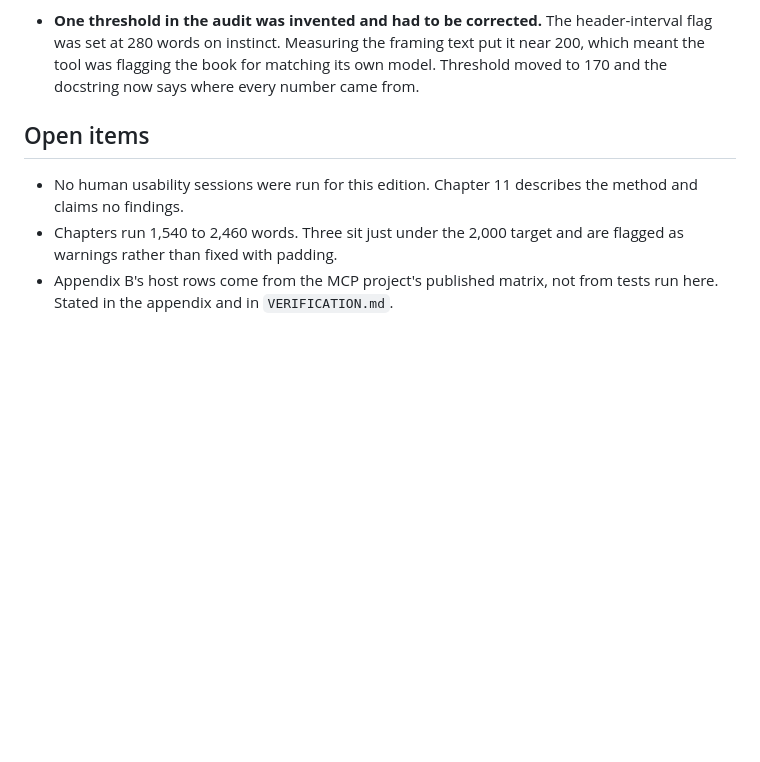
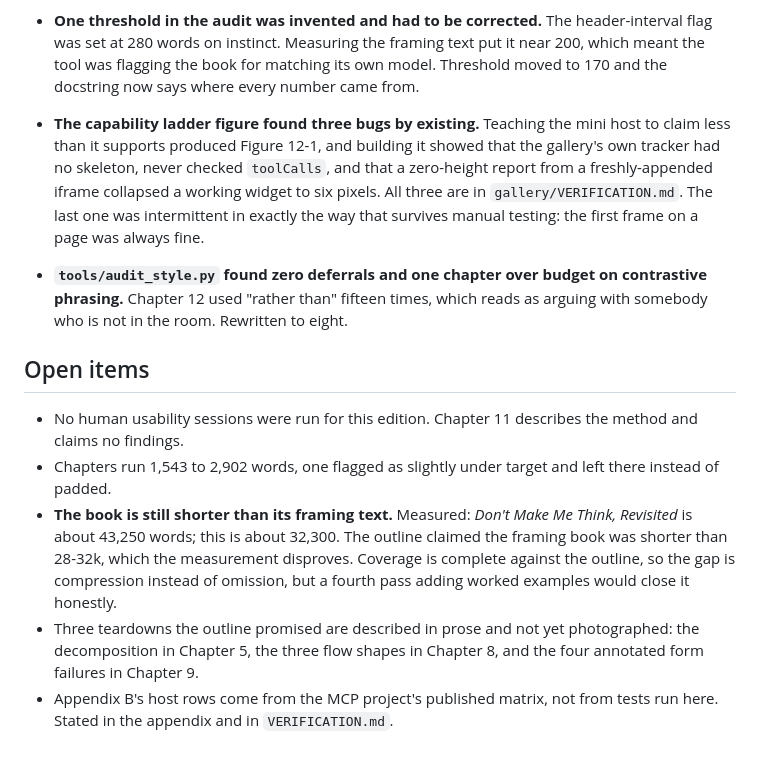
Before and after one commit to Let-Us-MCP/Don-t-Make-Me-Leave-the-Chat, a Markdown page: CLAUDE.md, the part around the change. Drawn GitHub-style; blank space fills up the shorter version.

Commit message:
Working notes

```diff
--- a/CLAUDE.md
+++ b/CLAUDE.md
@@ -159,10 +159,31 @@ Legend: `[ ]` not started, `[~]` drafted, `[x]` drafted + linted + built
   its own model. Threshold moved to 170 and the docstring now says where every
   number came from.
 
+- **The capability ladder figure found three bugs by existing.** Teaching the
+  mini host to claim less than it supports produced Figure 12-1, and building it
+  showed that the gallery's own tracker had no skeleton, never checked
+  `toolCalls`, and that a zero-height report from a freshly-appended iframe
+  collapsed a working widget to six pixels. All three are in
+  `gallery/VERIFICATION.md`. The last one was intermittent in exactly the way
+  that survives manual testing: the first frame on a page was always fine.
+
+- **`tools/audit_style.py` found zero deferrals and one chapter over budget on
+  contrastive phrasing.** Chapter 12 used "rather than" fifteen times, which
+  reads as arguing with somebody who is not in the room. Rewritten to eight.
+
 ## Open items
 - No human usability sessions were run for this edition. Chapter 11 describes
   the method and claims no findings.
-- Chapters run 1,540 to 2,460 words. Three sit just under the 2,000 target and
-  are flagged as warnings rather than fixed with padding.
+- Chapters run 1,543 to 2,902 words, one flagged as slightly under target and
+  left there instead of padded.
+- **The book is still shorter than its framing text.** Measured:
+  *Don't Make Me Think, Revisited* is about 43,250 words; this is about 32,300.
+  The outline claimed the framing book was shorter than 28-32k, which the
+  measurement disproves. Coverage is complete against the outline, so the gap is
+  compression instead of omission, but a fourth pass adding worked examples
+  would close it honestly.
+- Three teardowns the outline promised are described in prose and not yet
+  photographed: the decomposition in Chapter 5, the three flow shapes in
+  Chapter 8, and the four annotated form failures in Chapter 9.
 - Appendix B's host rows come from the MCP project's published matrix, not from
   tests run here. Stated in the appendix and in `VERIFICATION.md`.
```
